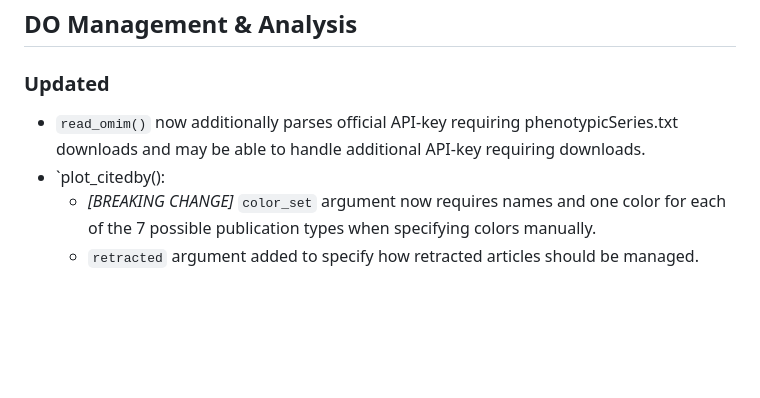
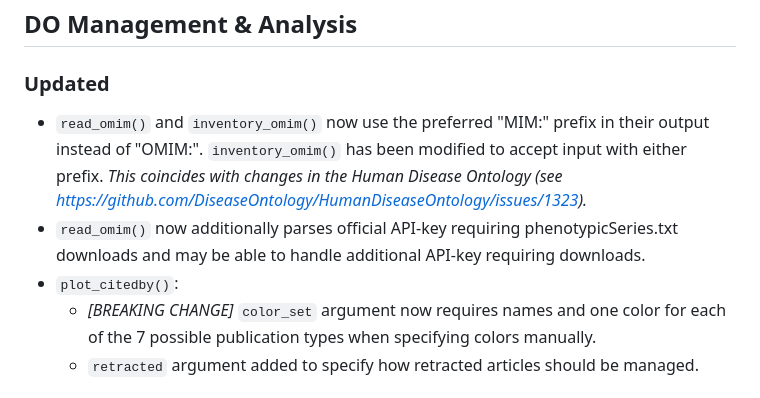
Before and after one commit to DiseaseOntology/DO.utils, a Markdown page: NEWS.md, the part around the change. GitHub-like rendering; blank space fills up the shorter version.

```diff
--- a/NEWS.md
+++ b/NEWS.md
@@ -9,11 +9,14 @@
 ## DO Management & Analysis
 
 ### Updated
+* `read_omim()` and `inventory_omim()` now use the preferred "MIM:" prefix in
+their output instead of "OMIM:". `inventory_omim()` has been modified to accept
+input with either prefix. _This coincides with changes in the Human Disease Ontology (see https://github.com/DiseaseOntology/HumanDiseaseOntology/issues/1323)._
 * `read_omim()` now additionally parses official API-key requiring
 phenotypicSeries.txt downloads and may be able to handle additional API-key
 requiring downloads.
-* `plot_citedby():
-    * _[BREAKING CHANGE]_  `color_set` argument now requires names and one color
+* `plot_citedby()`:
+    * _[BREAKING CHANGE]_ `color_set` argument now requires names and one color
     for each of the 7 possible publication types when specifying colors manually.
     * `retracted` argument added to specify how retracted articles should be
     managed.
```
